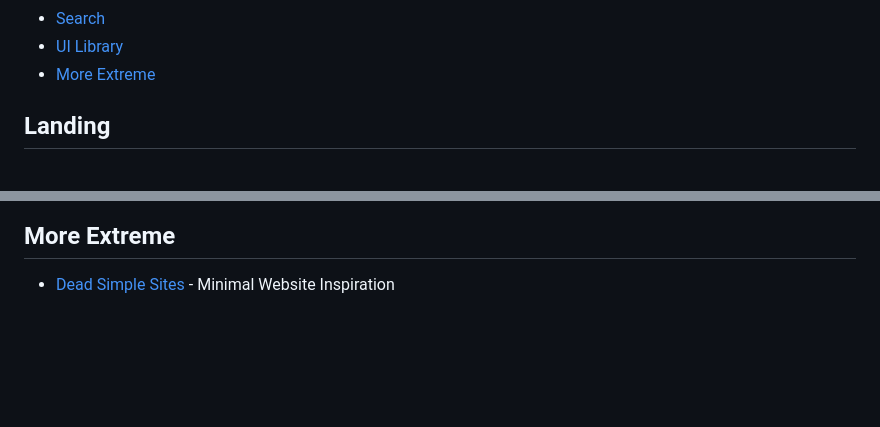
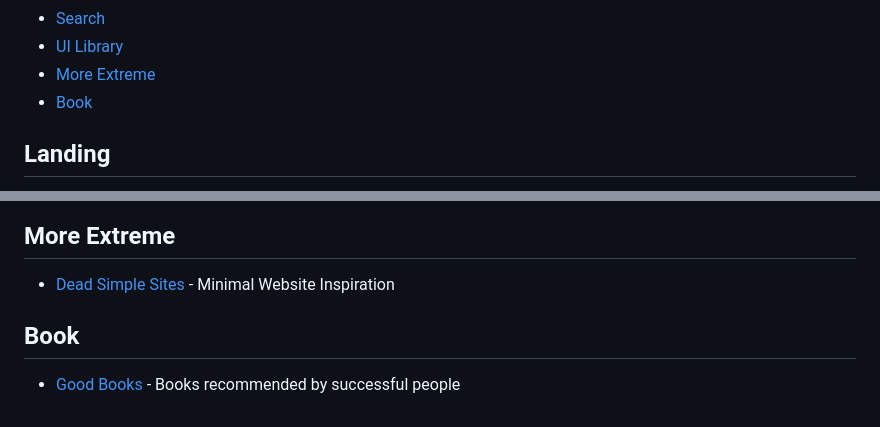
Before and after one commit to shsfwork/awesome-inspiration, a Markdown page: readme.md, 2 parts joined by grey strips. Rendered like a GitHub page; blank space fills up the shorter version.

Commit message:
doc: add book

```diff
--- a/readme.md
+++ b/readme.md
@@ -48,6 +48,7 @@ See [`contributing.md`](https://github.com/shsfwork/awesome-inspiration/blob/mai
 - [Search](#search)
 - [UI Library](#ui-library)
 - [More Extreme](#more-extreme)
+- [Book](#book)
 
 ## Landing
 
@@ -252,3 +253,7 @@ See [`contributing.md`](https://github.com/shsfwork/awesome-inspiration/blob/mai
 ## More Extreme
 
 - [Dead Simple Sites](https://deadsimplesites.com/) - Minimal Website Inspiration
+
+## Book
+
+- [Good Books](https://www.goodbooks.io/) - Books recommended by successful people
```
